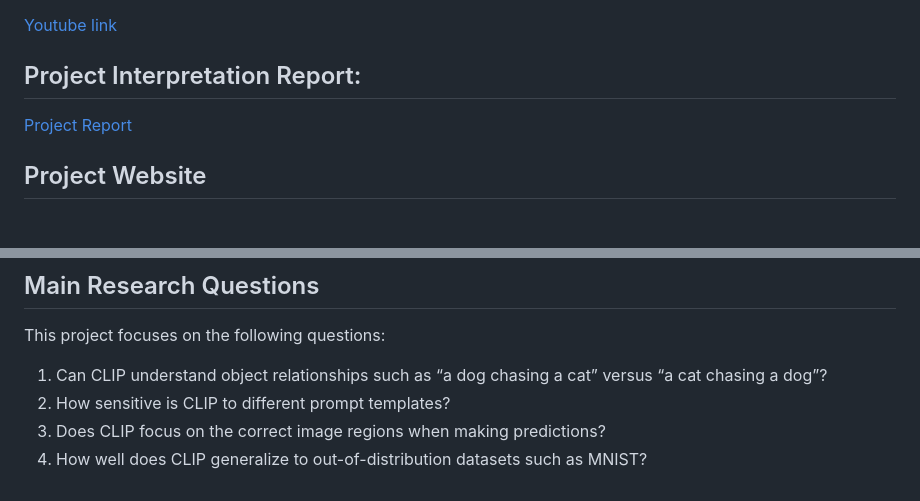
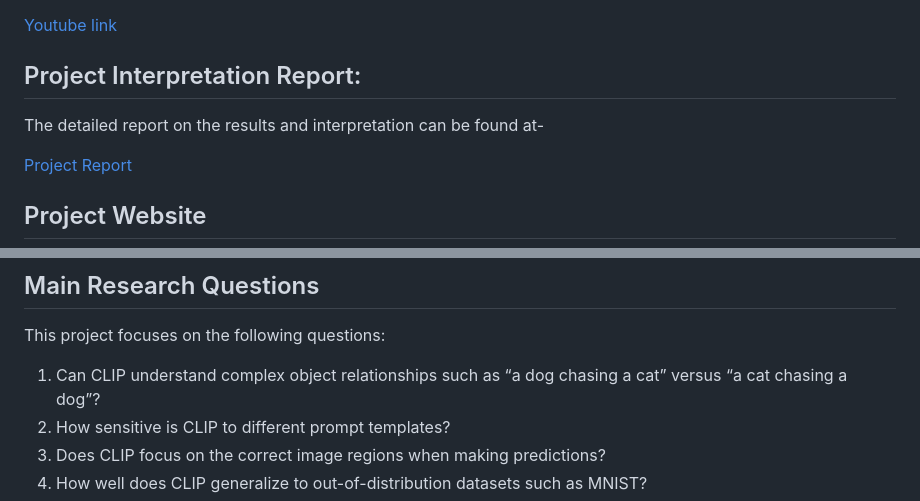
Before and after one commit to jahooba/EE243-Project, a Markdown page: README.md, 2 parts joined by grey strips. Rendered like a GitHub page; blank space fills up the shorter version.

Commit message:
Update README with project report link and clarify text
Added a link to the detailed project interpretation report.

```diff
--- a/README.md
+++ b/README.md
@@ -14,6 +14,9 @@ The full implementation and experiments are available in Google Colab:
 [Youtube link](https://youtu.be/ux6jaH9LsOQ?si=Hu1cqfGzbD0tTr6D)
 
 ## Project Interpretation Report:
+
+The detailed report on the results and interpretation can be found at-
+
 [Project Report](https://github.com/jahooba/EE243-Project/blob/8a95c1d8743c927c24733b5abaa5af740f171efc/InterpretationReport.pdf)
 
 ## Project Website
@@ -36,7 +39,7 @@ This project investigates these limitations through a series of experiments.
 
 This project focuses on the following questions:
 
-1. Can CLIP understand object relationships such as “a dog chasing a cat” versus “a cat chasing a dog”?
+1. Can CLIP understand complex object relationships such as “a dog chasing a cat” versus “a cat chasing a dog”?
 2. How sensitive is CLIP to different prompt templates?
 3. Does CLIP focus on the correct image regions when making predictions?
 4. How well does CLIP generalize to out-of-distribution datasets such as MNIST?
```
